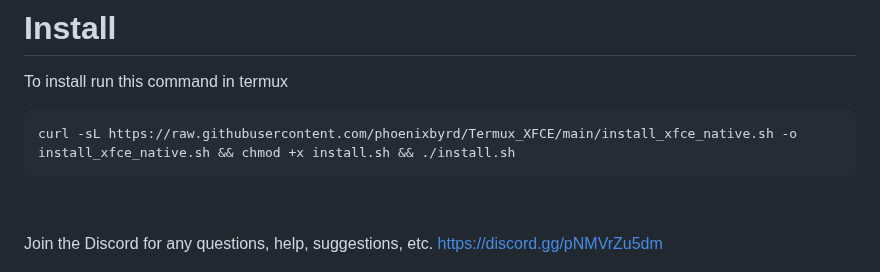
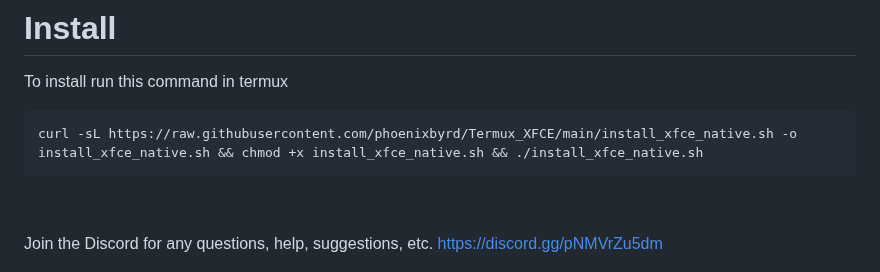
Before and after one commit to phoenixbyrd/Termux_XFCE, a Markdown page: README.md, the part around the change. GitHub-like rendering.

````diff
--- a/README.md
+++ b/README.md
@@ -11,7 +11,7 @@ Please read the whole Readme for more information about this setup.
 To install run this command in termux
 
 ```
-curl -sL https://raw.githubusercontent.com/phoenixbyrd/Termux_XFCE/main/install_xfce_native.sh -o install_xfce_native.sh && chmod +x install.sh && ./install.sh
+curl -sL https://raw.githubusercontent.com/phoenixbyrd/Termux_XFCE/main/install_xfce_native.sh -o install_xfce_native.sh && chmod +x install_xfce_native.sh && ./install_xfce_native.sh
 ```
 &nbsp;
 
````
